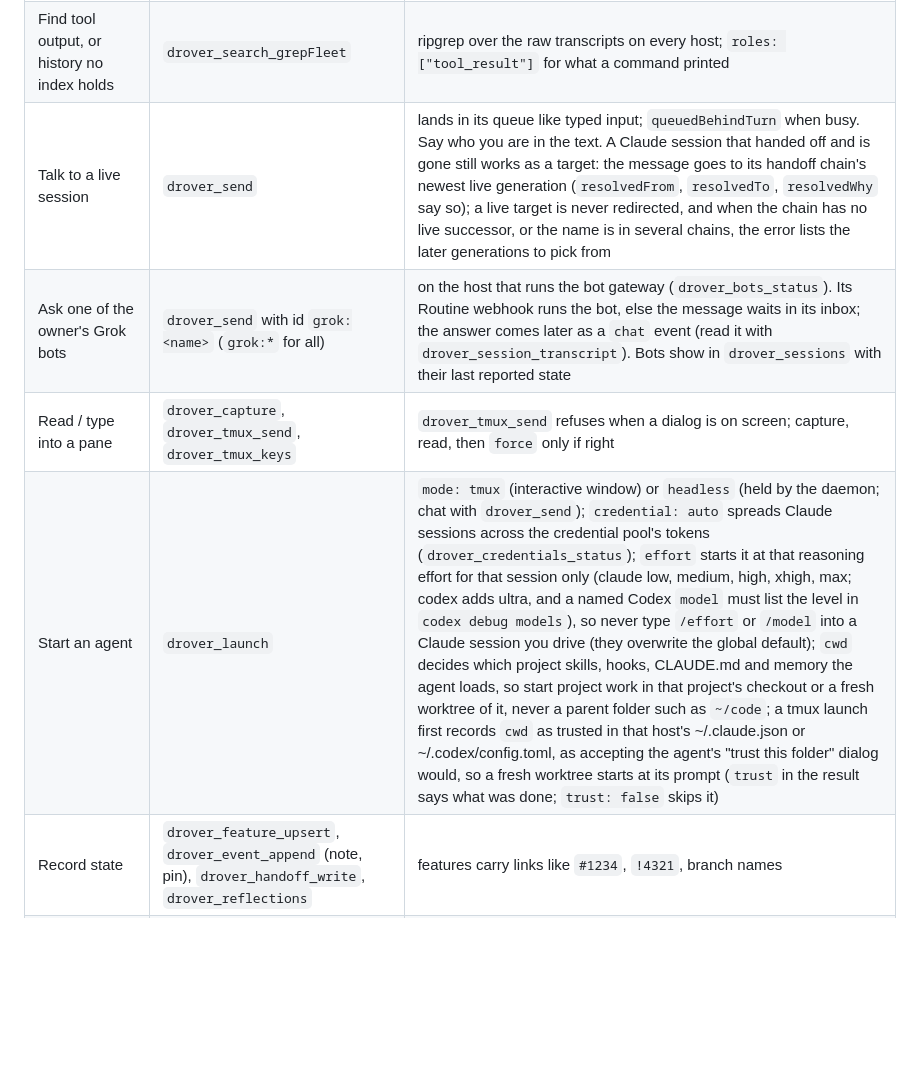
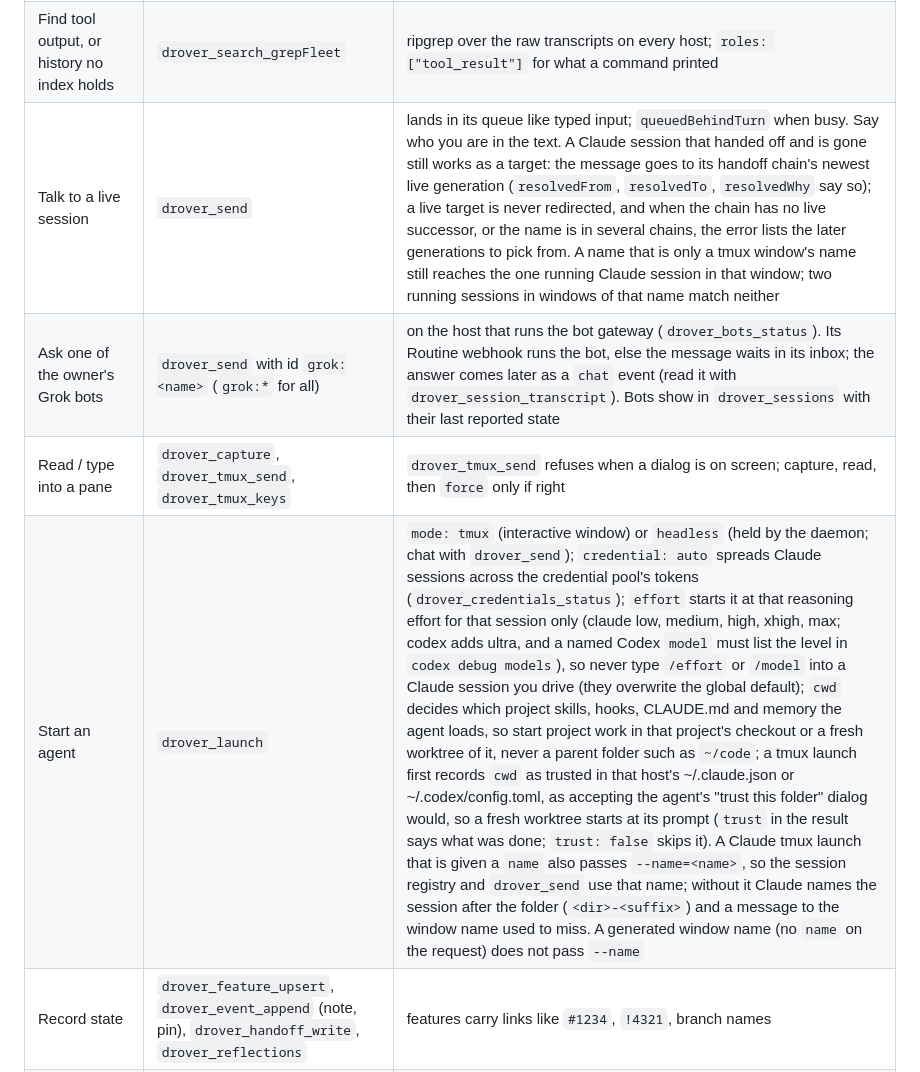
Before and after one commit to coletebou/drover, a Markdown page: skills/drover/SKILL.md, the part around the change. Drawn GitHub-style; blank space fills up the shorter version.

```diff
--- a/skills/drover/SKILL.md
+++ b/skills/drover/SKILL.md
@@ -29,10 +29,10 @@ and in the MCP server's instructions, and a plugin's own skill, when it has one,
 | Find a transcript of any kind | `drover_transcripts_list` (`host`) | sessions, subagents (type, task), headless, reflection and dotsync runs, Codex exec, OpenClaw heartbeats and cron; `kind`, `engine`, `days`, `parent`. Autoreview runs keep no transcript |
 | Find what a session said or ran, on every host | `drover_search_fleet` | words + meaning over conversation, commands (keyword-only), documents (Codex memories, dotfiles specs) and reflections, plus Badland brain entries where a plugin serves them (see "Search and the brain"); read `coverage.notCovered` before trusting an empty answer |
 | Find tool output, or history no index holds | `drover_search_grepFleet` | ripgrep over the raw transcripts on every host; `roles: ["tool_result"]` for what a command printed |
-| Talk to a live session | `drover_send` | lands in its queue like typed input; `queuedBehindTurn` when busy. Say who you are in the text. A Claude session that handed off and is gone still works as a target: the message goes to its handoff chain's newest live generation (`resolvedFrom`, `resolvedTo`, `resolvedWhy` say so); a live target is never redirected, and when the chain has no live successor, or the name is in several chains, the error lists the later generations to pick from |
+| Talk to a live session | `drover_send` | lands in its queue like typed input; `queuedBehindTurn` when busy. Say who you are in the text. A Claude session that handed off and is gone still works as a target: the message goes to its handoff chain's newest live generation (`resolvedFrom`, `resolvedTo`, `resolvedWhy` say so); a live target is never redirected, and when the chain has no live successor, or the name is in several chains, the error lists the later generations to pick from. A name that is only a tmux window's name still reaches the one running Claude session in that window; two running sessions in windows of that name match neither |
 | Ask one of the owner's Grok bots | `drover_send` with id `grok:<name>` (`grok:*` for all) | on the host that runs the bot gateway (`drover_bots_status`). Its Routine webhook runs the bot, else the message waits in its inbox; the answer comes later as a `chat` event (read it with `drover_session_transcript`). Bots show in `drover_sessions` with their last reported state |
 | Read / type into a pane | `drover_capture`, `drover_tmux_send`, `drover_tmux_keys` | `drover_tmux_send` refuses when a dialog is on screen; capture, read, then `force` only if right |
-| Start an agent | `drover_launch` | `mode: tmux` (interactive window) or `headless` (held by the daemon; chat with `drover_send`); `credential: auto` spreads Claude sessions across the credential pool's tokens (`drover_credentials_status`); `effort` starts it at that reasoning effort for that session only (claude low, medium, high, xhigh, max; codex adds ultra, and a named Codex `model` must list the level in `codex debug models`), so never type `/effort` or `/model` into a Claude session you drive (they overwrite the global default); `cwd` decides which project skills, hooks, CLAUDE.md and memory the agent loads, so start project work in that project's checkout or a fresh worktree of it, never a parent folder such as `~/code`; a tmux launch first records `cwd` as trusted in that host's ~/.claude.json or ~/.codex/config.toml, as accepting the agent's "trust this folder" dialog would, so a fresh worktree starts at its prompt (`trust` in the result says what was done; `trust: false` skips it) |
+| Start an agent | `drover_launch` | `mode: tmux` (interactive window) or `headless` (held by the daemon; chat with `drover_send`); `credential: auto` spreads Claude sessions across the credential pool's tokens (`drover_credentials_status`); `effort` starts it at that reasoning effort for that session only (claude low, medium, high, xhigh, max; codex adds ultra, and a named Codex `model` must list the level in `codex debug models`), so never type `/effort` or `/model` into a Claude session you drive (they overwrite the global default); `cwd` decides which project skills, hooks, CLAUDE.md and memory the agent loads, so start project work in that project's checkout or a fresh worktree of it, never a parent folder such as `~/code`; a tmux launch first records `cwd` as trusted in that host's ~/.claude.json or ~/.codex/config.toml, as accepting the agent's "trust this folder" dialog would, so a fresh worktree starts at its prompt (`trust` in the result says what was done; `trust: false` skips it). A Claude tmux launch that is given a `name` also passes `--name=<name>`, so the session registry and `drover_send` use that name; without it Claude names the session after the folder (`<dir>-<suffix>`) and a message to the window name used to miss. A generated window name (no `name` on the request) does not pass `--name` |
 | Record state | `drover_feature_upsert`, `drover_event_append` (note, pin), `drover_handoff_write`, `drover_reflections` | features carry links like `#1234`, `!4321`, branch names |
 | Reflections (open items, learnings) | `drover_reflections` | `semantic` finds items by meaning, `search` by words, `list` by status (open, stale, done, dropped, note); act with `done`/`drop`/`edit` by id, or `apply` a batch (`repo` or `anyRepo`); writes are recorded with actor `mcp` |
 | Docker stacks on every host: what is up and healthy, what is failing and why, which code each runs | `drover_docker_fleet`, `drover_docker_stacks` (`host`) | per service healthy, up (no healthcheck), unhealthy, completed (a one-shot job that exited 0), failed, with why; kinds of service when the fleet defines them (`DROVER_DOCKER_KINDS`); the code line (branch or detached HEAD of the working dir or of the repos behind bind mounts, dirty, ahead/behind, the `<prefix>.commit` label vs HEAD, stale images); cached 30 s, `fresh: true` to force; the fleet answer is a summary per stack (`services: true`, or `drover_docker_stacks` on one host, for every service); read `coverage.notCovered`; a plugin's host without Drover is read through its provider, read-only (named in `hosts`) |
```
Also changed, not shown: web/README.md (+28 -2 lines).
